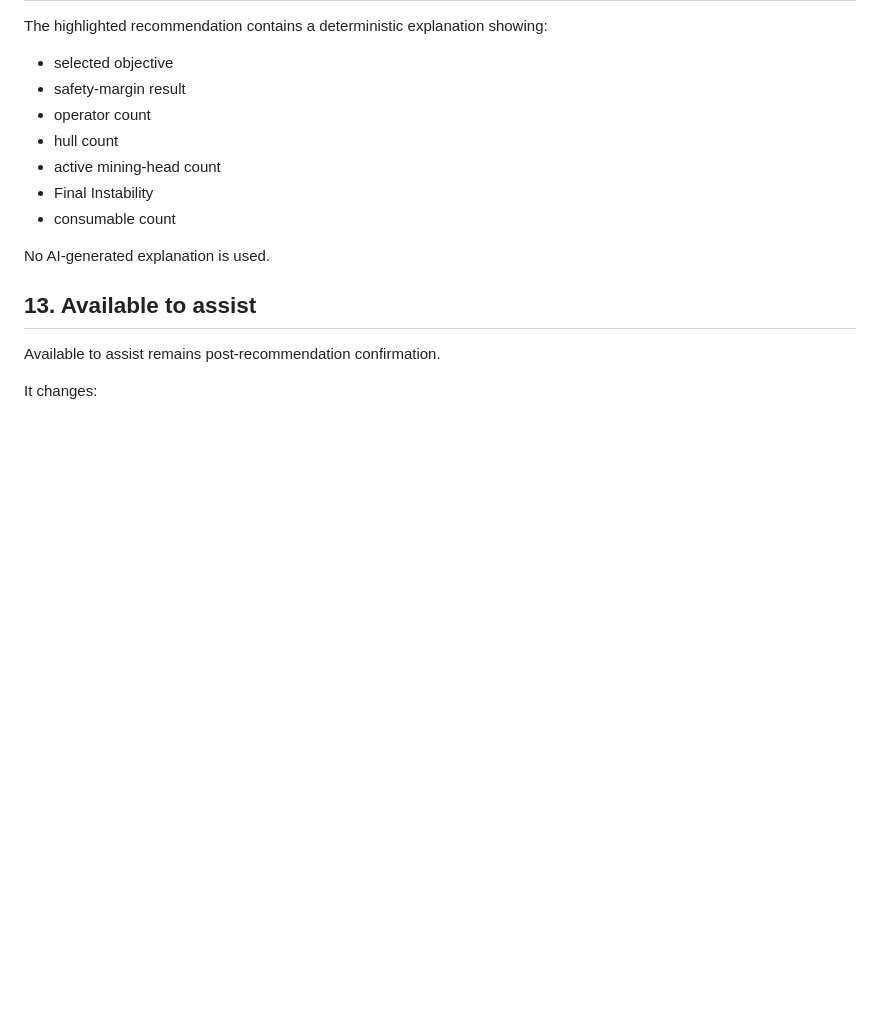
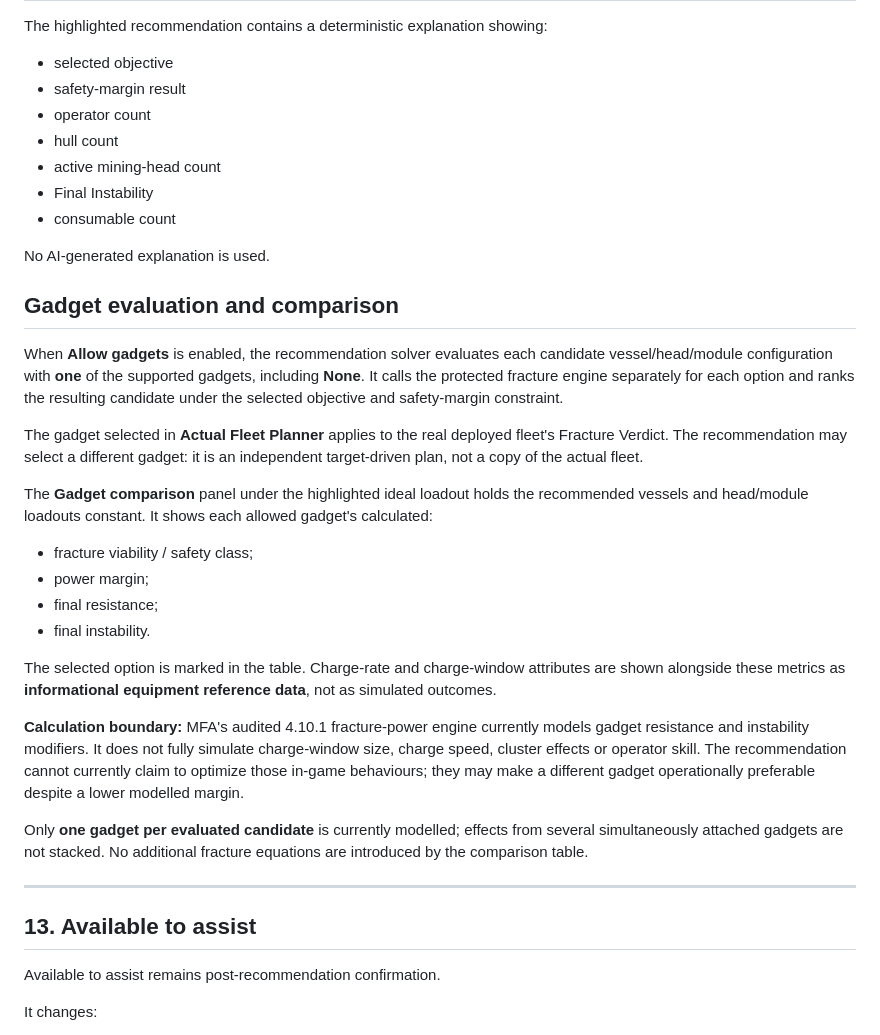
Before and after one commit to esramos-design/Mining-Fracture-Analyser, a Markdown page: docs/RECOMMENDED_IDEAL_LOADOUT_MECHANICS.md, the part around the change. Rendered like a GitHub page; blank space fills up the shorter version.

Commit message:
Document recommendation gadget search, comparison and charge-mechanics limitation

```diff
--- a/docs/RECOMMENDED_IDEAL_LOADOUT_MECHANICS.md
+++ b/docs/RECOMMENDED_IDEAL_LOADOUT_MECHANICS.md
@@ -306,6 +306,44 @@ The highlighted recommendation contains a deterministic explanation showing:
 
 No AI-generated explanation is used.
 
+## Gadget evaluation and comparison
+
+When **Allow gadgets** is enabled, the recommendation solver evaluates each
+candidate vessel/head/module configuration with **one** of the supported
+gadgets, including **None**. It calls the protected fracture engine separately
+for each option and ranks the resulting candidate under the selected objective
+and safety-margin constraint.
+
+The gadget selected in **Actual Fleet Planner** applies to the real deployed
+fleet's Fracture Verdict. The recommendation may select a different gadget:
+it is an independent target-driven plan, not a copy of the actual fleet.
+
+The **Gadget comparison** panel under the highlighted ideal loadout holds the
+recommended vessels and head/module loadouts constant. It shows each allowed
+gadget's calculated:
+
+- fracture viability / safety class;
+- power margin;
+- final resistance;
+- final instability.
+
+The selected option is marked in the table. Charge-rate and charge-window
+attributes are shown alongside these metrics as **informational equipment
+reference data**, not as simulated outcomes.
+
+**Calculation boundary:** MFA's audited 4.10.1 fracture-power engine currently
+models gadget resistance and instability modifiers. It does not fully simulate
+charge-window size, charge speed, cluster effects or operator skill. The
+recommendation cannot currently claim to optimize those in-game behaviours;
+they may make a different gadget operationally preferable despite a lower
+modelled margin.
+
+Only **one gadget per evaluated candidate** is currently modelled; effects
+from several simultaneously attached gadgets are not stacked. No additional
+fracture equations are introduced by the comparison table.
+
+---
+
 ## 13. Available to assist
 
 Available to assist remains post-recommendation confirmation.
```
